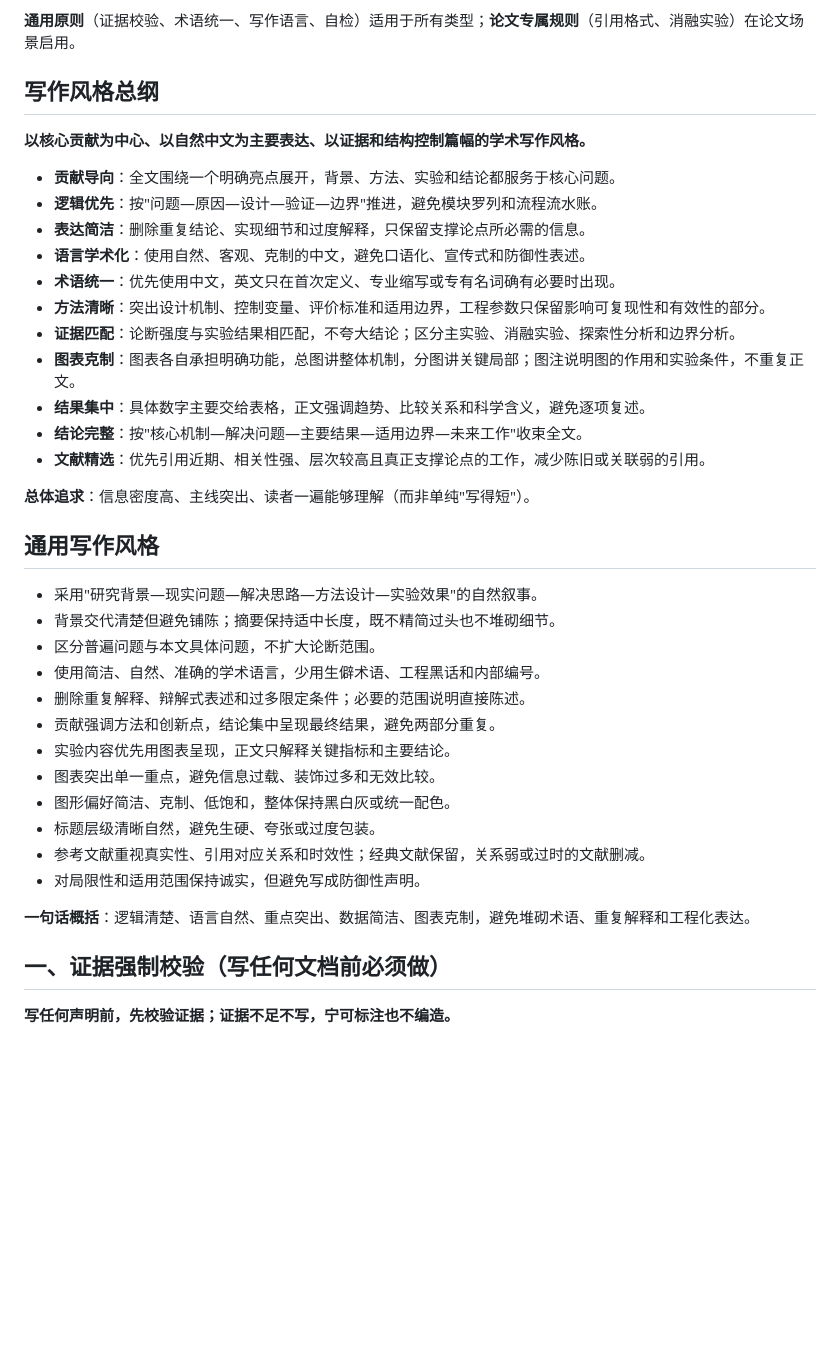
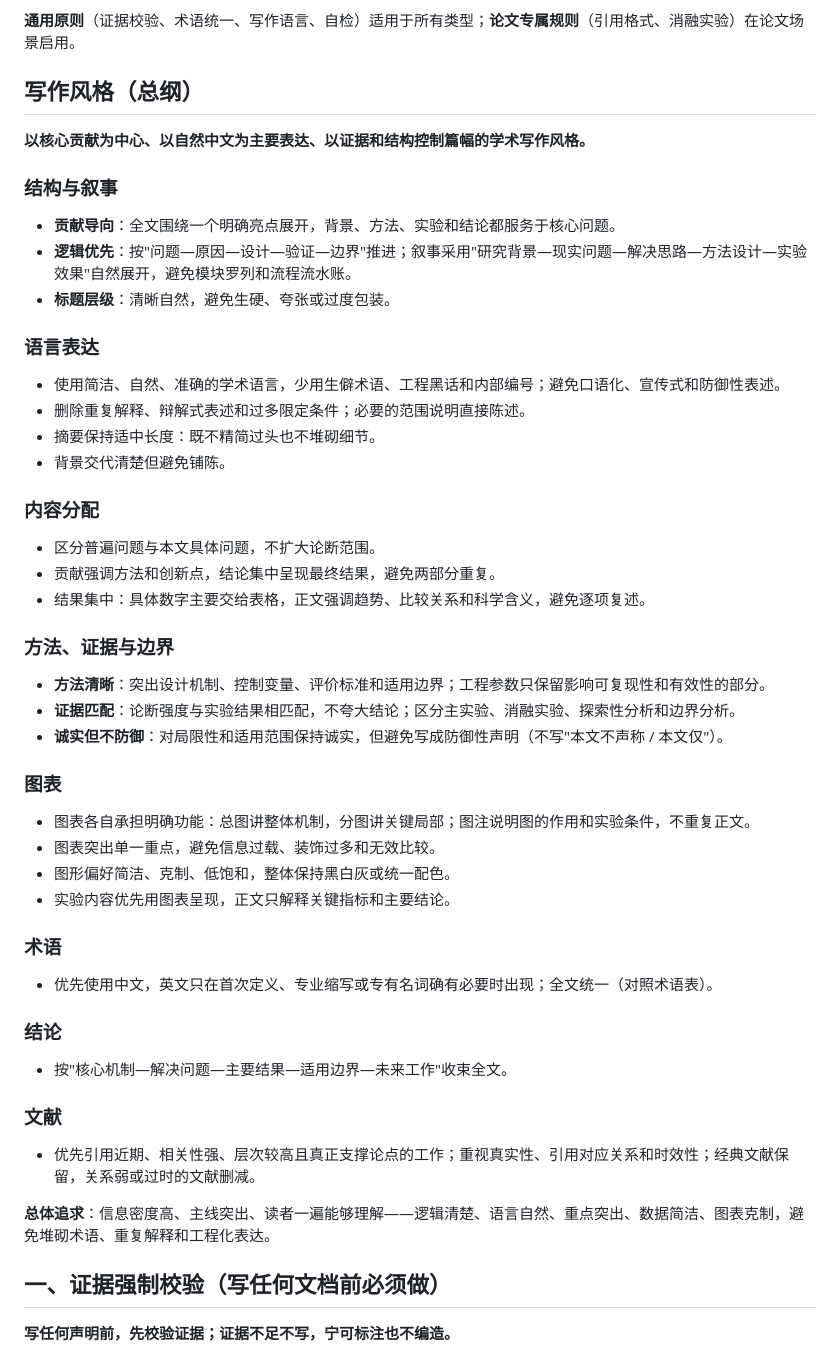
Before and after one commit to Toylog123/Project-Structure-Template, a Markdown page: skills/user-paper-style/SKILL.md, the part around the change. Drawn GitHub-style; blank space fills up the shorter version.

Commit message:
docs: 写作风格整合为结构化总纲（8大类），整体完善 user-paper-style

```diff
--- a/skills/user-paper-style/SKILL.md
+++ b/skills/user-paper-style/SKILL.md
@@ -17,40 +17,55 @@ description: 项目文档写作规范——适用于论文、技术说明、报
 
 **通用原则**（证据校验、术语统一、写作语言、自检）适用于所有类型；**论文专属规则**（引用格式、消融实验）在论文场景启用。
 
-## 写作风格总纲
+## 写作风格（总纲）
 
 **以核心贡献为中心、以自然中文为主要表达、以证据和结构控制篇幅的学术写作风格。**
 
+### 结构与叙事
+
 - **贡献导向**：全文围绕一个明确亮点展开，背景、方法、实验和结论都服务于核心问题。
-- **逻辑优先**：按"问题—原因—设计—验证—边界"推进，避免模块罗列和流程流水账。
-- **表达简洁**：删除重复结论、实现细节和过度解释，只保留支撑论点所必需的信息。
-- **语言学术化**：使用自然、客观、克制的中文，避免口语化、宣传式和防御性表述。
-- **术语统一**：优先使用中文，英文只在首次定义、专业缩写或专有名词确有必要时出现。
-- **方法清晰**：突出设计机制、控制变量、评价标准和适用边界，工程参数只保留影响可复现性和有效性的部分。
+- **逻辑优先**：按"问题—原因—设计—验证—边界"推进；叙事采用"研究背景—现实问题—解决思路—方法设计—实验效果"自然展开，避免模块罗列和流程流水账。
+- **标题层级**：清晰自然，避免生硬、夸张或过度包装。
+
+### 语言表达
+
+- 使用简洁、自然、准确的学术语言，少用生僻术语、工程黑话和内部编号；避免口语化、宣传式和防御性表述。
+- 删除重复解释、辩解式表述和过多限定条件；必要的范围说明直接陈述。
+- 摘要保持适中长度：既不精简过头也不堆砌细节。
+- 背景交代清楚但避免铺陈。
+
+### 内容分配
+
+- 区分普遍问题与本文具体问题，不扩大论断范围。
+- 贡献强调方法和创新点，结论集中呈现最终结果，避免两部分重复。
+- 结果集中：具体数字主要交给表格，正文强调趋势、比较关系和科学含义，避免逐项复述。
+
+### 方法、证据与边界
+
+- **方法清晰**：突出设计机制、控制变量、评价标准和适用边界；工程参数只保留影响可复现性和有效性的部分。
 - **证据匹配**：论断强度与实验结果相匹配，不夸大结论；区分主实验、消融实验、探索性分析和边界分析。
-- **图表克制**：图表各自承担明确功能，总图讲整体机制，分图讲关键局部；图注说明图的作用和实验条件，不重复正文。
-- **结果集中**：具体数字主要交给表格，正文强调趋势、比较关系和科学含义，避免逐项复述。
-- **结论完整**：按"核心机制—解决问题—主要结果—适用边界—未来工作"收束全文。
-- **文献精选**：优先引用近期、相关性强、层次较高且真正支撑论点的工作，减少陈旧或关联弱的引用。
+- **诚实但不防御**：对局限性和适用范围保持诚实，但避免写成防御性声明（不写"本文不声称 / 本文仅"）。
 
-**总体追求**：信息密度高、主线突出、读者一遍能够理解（而非单纯"写得短"）。
+### 图表
 
-## 通用写作风格
-
-- 采用"研究背景—现实问题—解决思路—方法设计—实验效果"的自然叙事。
-- 背景交代清楚但避免铺陈；摘要保持适中长度，既不精简过头也不堆砌细节。
-- 区分普遍问题与本文具体问题，不扩大论断范围。
-- 使用简洁、自然、准确的学术语言，少用生僻术语、工程黑话和内部编号。
-- 删除重复解释、辩解式表述和过多限定条件；必要的范围说明直接陈述。
-- 贡献强调方法和创新点，结论集中呈现最终结果，避免两部分重复。
-- 实验内容优先用图表呈现，正文只解释关键指标和主要结论。
+- 图表各自承担明确功能：总图讲整体机制，分图讲关键局部；图注说明图的作用和实验条件，不重复正文。
 - 图表突出单一重点，避免信息过载、装饰过多和无效比较。
 - 图形偏好简洁、克制、低饱和，整体保持黑白灰或统一配色。
-- 标题层级清晰自然，避免生硬、夸张或过度包装。
-- 参考文献重视真实性、引用对应关系和时效性；经典文献保留，关系弱或过时的文献删减。
-- 对局限性和适用范围保持诚实，但避免写成防御性声明。
+- 实验内容优先用图表呈现，正文只解释关键指标和主要结论。
 
-**一句话概括**：逻辑清楚、语言自然、重点突出、数据简洁、图表克制，避免堆砌术语、重复解释和工程化表达。
+### 术语
+
+- 优先使用中文，英文只在首次定义、专业缩写或专有名词确有必要时出现；全文统一（对照术语表）。
+
+### 结论
+
+- 按"核心机制—解决问题—主要结果—适用边界—未来工作"收束全文。
+
+### 文献
+
+- 优先引用近期、相关性强、层次较高且真正支撑论点的工作；重视真实性、引用对应关系和时效性；经典文献保留，关系弱或过时的文献删减。
+
+**总体追求**：信息密度高、主线突出、读者一遍能够理解——逻辑清楚、语言自然、重点突出、数据简洁、图表克制，避免堆砌术语、重复解释和工程化表达。
 
 ## 一、证据强制校验（写任何文档前必须做）
 
```
Also changed, not shown: 1 other file.
